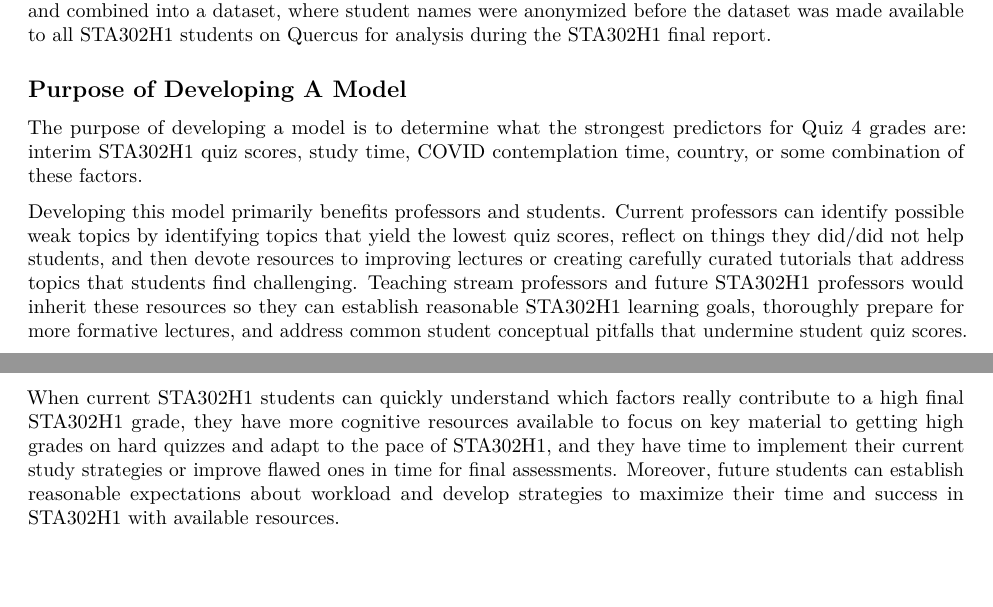
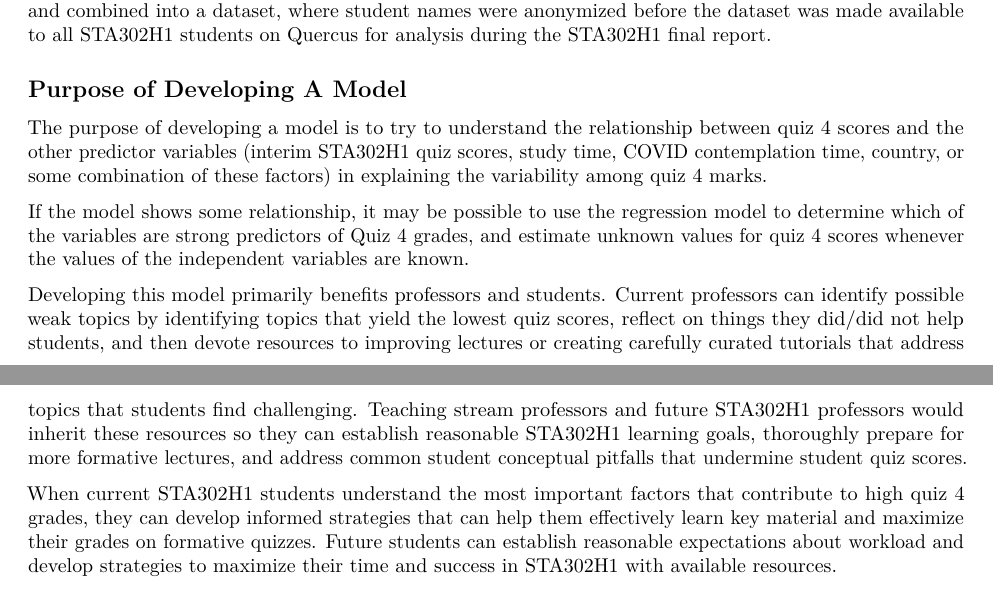
Before and after one commit to dannychen27/STA302H1----Projects, an R Markdown document (final report/STA302H1 -- Final Report.Rmd): two parts of pages 1 and 2 of 11, joined at a grey line, cut so that both start at the same text, the shorter picture padded with empty space. Rendered offline with R 4.5, knitr and Pandoc, then LaTeX, with nearby package versions.

Commit message:
Modify the first paragraph in "model purpose" section so it doesn't assume a model relationship already exists.

```diff
--- a/final report/STA302H1 -- Final Report.Rmd
+++ b/final report/STA302H1 -- Final Report.Rmd
@@ -33,11 +33,13 @@ The survey asked about their country of origin (first week only), the number of
 
 ## Purpose of Developing A Model
 
-The purpose of developing a model is to determine what the strongest predictors for Quiz 4 grades are: interim STA302H1 quiz scores, study time, COVID contemplation time, country, or some combination of these factors.
+The purpose of developing a model is to try to understand the relationship between quiz 4 scores and the other predictor variables (interim STA302H1 quiz scores, study time, COVID contemplation time, country, or some combination of these factors) in explaining the variability among quiz 4 marks.
+
+If the model shows some relationship, it may be possible to use the regression model to determine which of the variables are strong predictors of Quiz 4 grades, and estimate unknown values for quiz 4 scores whenever the values of the independent variables are known.
 
 Developing this model primarily benefits professors and students. Current professors can identify possible weak topics by identifying topics that yield the lowest quiz scores, reflect on things they did/did not help students, and then devote resources to improving lectures or creating carefully curated tutorials that address topics that students find challenging. Teaching stream professors and future STA302H1 professors would inherit these resources so they can establish reasonable STA302H1 learning goals, thoroughly prepare for more formative lectures, and address common student conceptual pitfalls that undermine student quiz scores.
 
-When current STA302H1 students can quickly understand which factors really contribute to a high final STA302H1 grade, they have more cognitive resources available to focus on key material to getting high grades on hard quizzes and adapt to the pace of STA302H1, and they have time to implement their current study strategies or improve flawed ones in time for final assessments. Moreover, future students can establish reasonable expectations about workload and develop strategies to maximize their time and success in STA302H1 with available resources.
+When current STA302H1 students understand the most important factors that contribute to high quiz 4 grades, they can develop informed strategies that can help them effectively learn key material and maximize their grades on formative quizzes. Future students can establish reasonable expectations about workload and develop strategies to maximize their time and success in STA302H1 with available resources.
 
 ## Plan for Developing Model
 
```
Also changed, not shown: final report/STA302H1----Final-Report.pdf.
